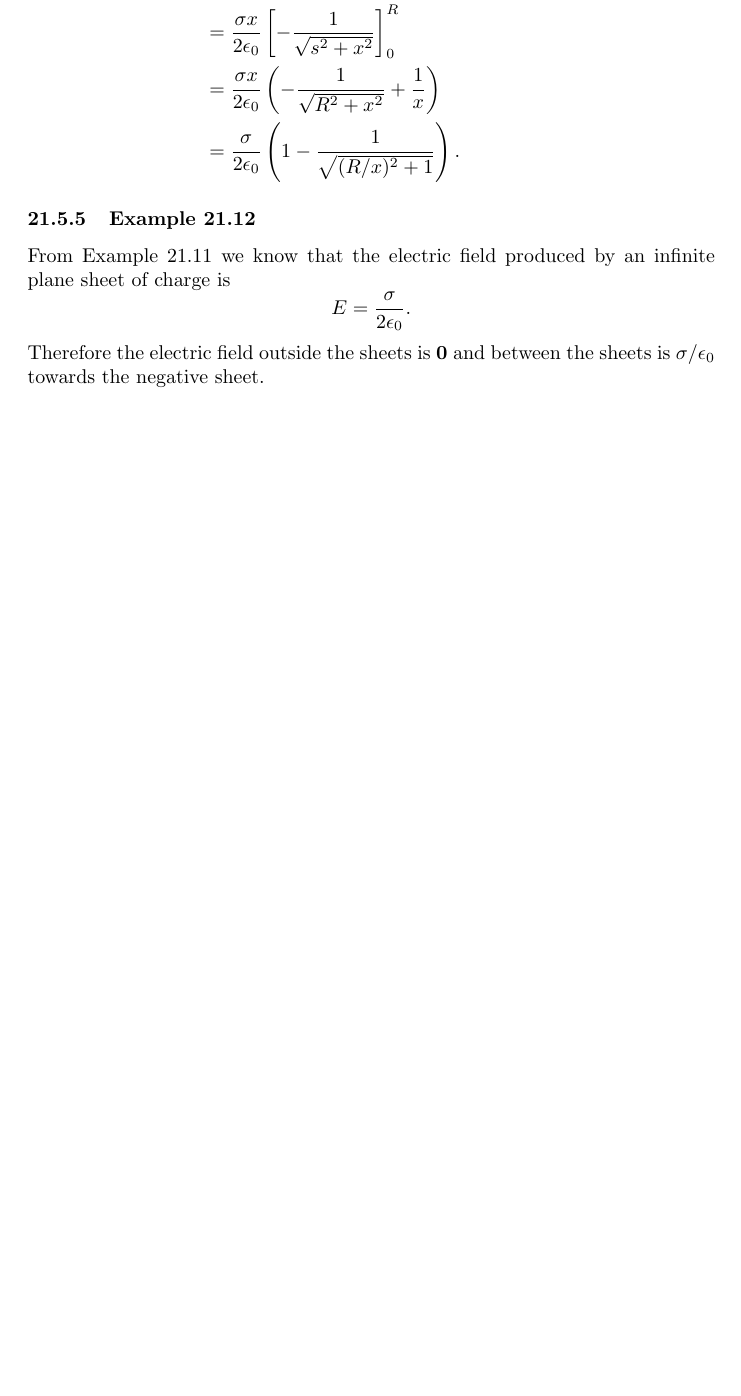
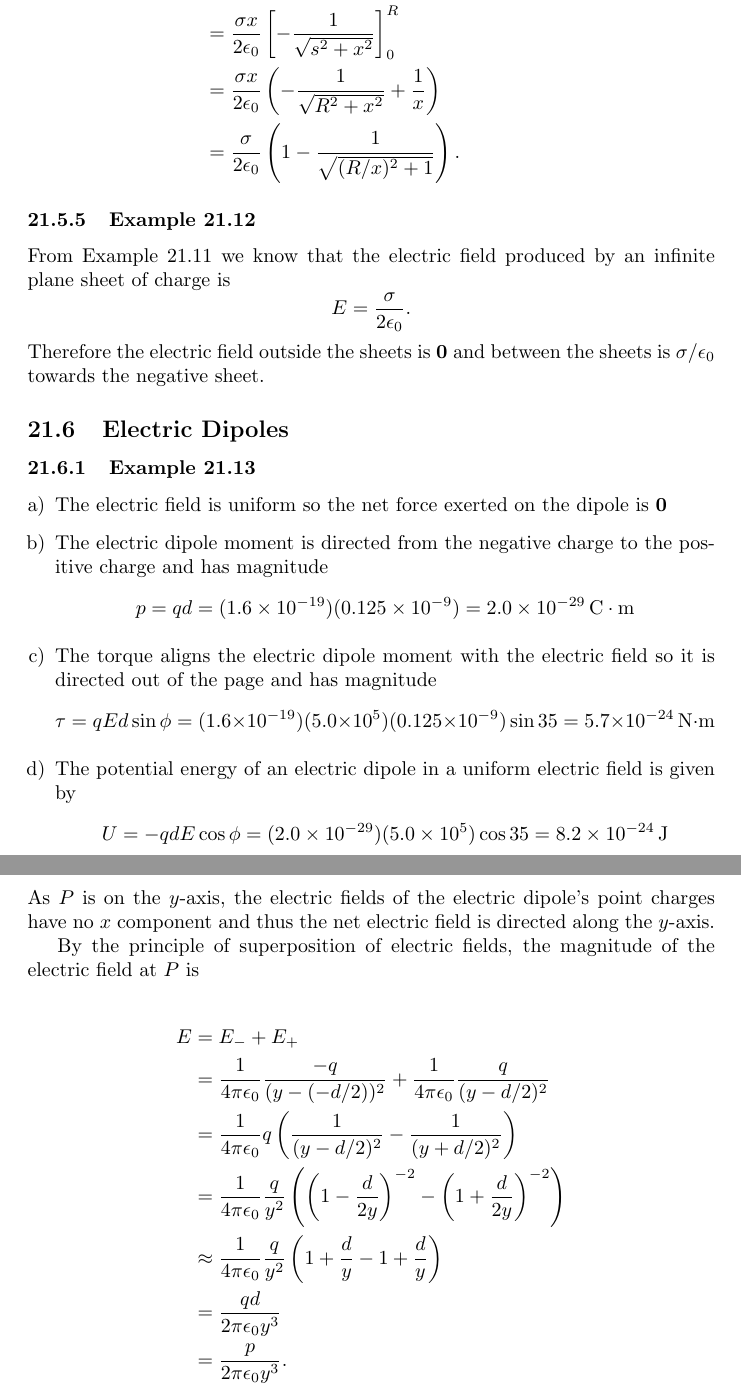
Before and after one commit to chrisdoble/physics-notes, a LaTeX document (2 University Physics with Modern Physics - Electromagnetism/problems.tex): part of page 8 of 8 before the commit and two parts of pages 8 and 9 of 9 after it, the two joined at a grey line, cut so that both start at the same text, the shorter picture padded with empty space. Compiled offline with pdfLaTeX.

Commit message:
Electric Field Lines and Electric Dipoles

```diff
--- a/2 University Physics with Modern Physics - Electromagnetism/problems.tex
+++ b/2 University Physics with Modern Physics - Electromagnetism/problems.tex
@@ -262,4 +262,34 @@ By symmetry, each point on the disk has a corresponding point 180° rotation aro
 
 From Example 21.11 we know that the electric field produced by an infinite plane sheet of charge is \[E= \frac{\sigma}{2\epsilon_0}.\] Therefore the electric field outside the sheets is $\mathbf{0}$ and between the sheets is $\sigma/\epsilon_0$ towards the negative sheet.
 
+\subsection{Electric Dipoles}
+
+\subsubsection{Example 21.13}
+
+\begin{enumerate}[a)]
+  \item The electric field is uniform so the net force exerted on the dipole is $\mathbf{0}$
+
+  \item The electric dipole moment is directed from the negative charge to the positive charge and has magnitude \[p = qd = (1.6 \times 10^{-19})(0.125 \times 10^{-9}) = 2.0 \times 10^{-29}\,\textrm{C}\cdot\textrm{m}\]
+
+  \item The torque aligns the electric dipole moment with the electric field so it is directed out of the page and has magnitude \[\tau = qEd\sin\phi = (1.6 \times 10^{-19})(5.0 \times 10^5)(0.125 \times 10^{-9})\sin 35 = 5.7 \times 10^{-24}\,\textrm{N}\cdot\textrm{m}\]
+
+  \item The potential energy of an electric dipole in a uniform electric field is given by \[U = -qdE\cos\phi = (2.0 \times 10^{-29})(5.0 \times 10^5)\cos 35 = 8.2 \times 10^{-24}\,\textrm{J}\]
+\end{enumerate}
+
+\subsubsection{Example 21.14}
+
+As $P$ is on the $y$-axis, the electric fields of the electric dipole's point charges have no $x$ component and thus the net electric field is directed along the $y$-axis.
+
+By the principle of superposition of electric fields, the magnitude of the electric field at $P$ is
+
+\begin{align*}
+  E & = E_- + E_+                                                                                                                         \\
+    & = \frac{1}{4\pi\epsilon_0} \frac{-q}{(y - (-d/2))^2} + \frac{1}{4\pi\epsilon_0} \frac{q}{(y - d/2)^2}                               \\
+    & = \frac{1}{4\pi\epsilon_0}q\left(\frac{1}{(y-d/2)^2} - \frac{1}{(y + d/2)^2}\right)                                                 \\
+    & = \frac{1}{4\pi\epsilon_0} \frac{q}{y^2} \left( \left( 1 - \frac{d}{2y} \right)^{-2} - \left( 1 + \frac{d}{2y} \right)^{-2} \right) \\
+    & \approx \frac{1}{4\pi\epsilon_0} \frac{q}{y^2} \left( 1 + \frac{d}{y} - 1 + \frac{d}{y} \right)                                     \\
+    & = \frac{qd}{2\pi\epsilon_0y^3}                                                                                                      \\
+    & = \frac{p}{2\pi\epsilon_0y^3}.
+\end{align*}
+
 \end{document}
```
Also changed, not shown: 2 University Physics with Modern Physics - Electromagnetism/notes.tex (+22 -0 lines), 2 University Physics with Modern Physics - Electromagnetism/notes.pdf, 2 University Physics with Modern Physics - Electromagnetism/problems.pdf.
